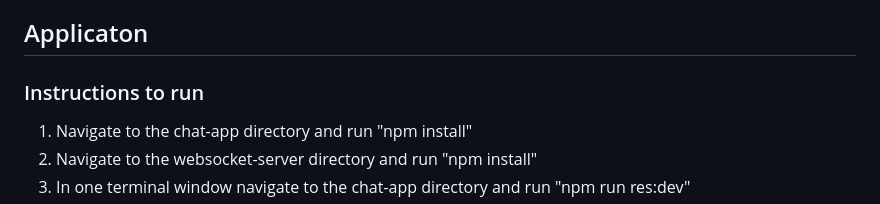
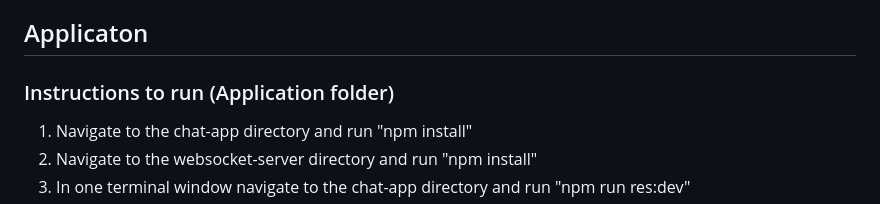
Before and after one commit to ameya-dehade/ocaml-quantum-encryption, a Markdown page: README.md, the part around the change. Drawn GitHub-style.

```diff
--- a/README.md
+++ b/README.md
@@ -16,7 +16,7 @@ Implementation of a Rescript Chat App that uses the Kyber Algorithm for key exch
    g. server.js - WebSocket server that facilitates communication between clients. Manages connected users, handles private messaging, broadcasts the user list, and manages the public key distribution for encryption
 
 ## Applicaton
-### Instructions to run
+### Instructions to run (Application folder)
 1. Navigate to the chat-app directory and run "npm install"<br>
 2. Navigate to the websocket-server directory and run "npm install"<br>
 3. In one terminal window navigate to the chat-app directory and run "npm run res:dev"<br>
```
